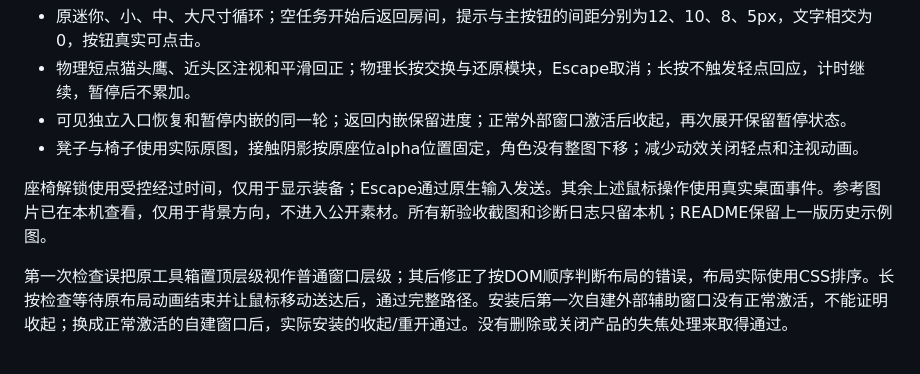
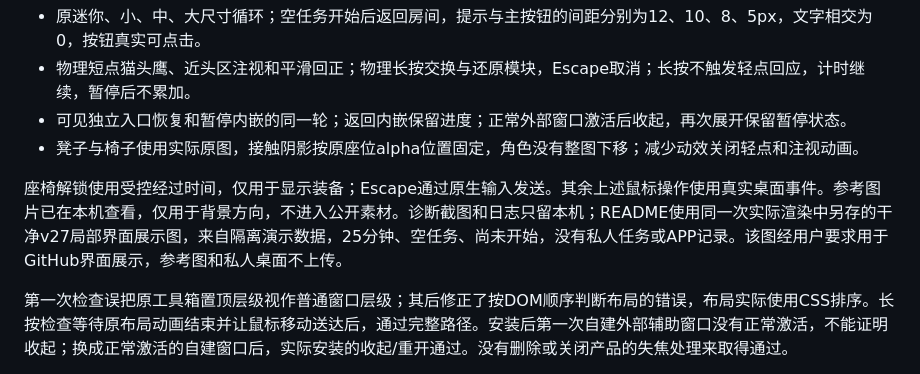
Before and after one commit to Irixil/irixi-owl-focus, a Markdown page: docs/verification.md, the part around the change. Drawn GitHub-style.

```diff
--- a/docs/verification.md
+++ b/docs/verification.md
@@ -9,7 +9,7 @@
 - 可见独立入口恢复和暂停内嵌的同一轮；返回内嵌保留进度；正常外部窗口激活后收起，再次展开保留暂停状态。
 - 凳子与椅子使用实际原图，接触阴影按原座位alpha位置固定，角色没有整图下移；减少动效关闭轻点和注视动画。
 
-座椅解锁使用受控经过时间，仅用于显示装备；Escape通过原生输入发送。其余上述鼠标操作使用真实桌面事件。参考图片已在本机查看，仅用于背景方向，不进入公开素材。所有新验收截图和诊断日志只留本机；README保留上一版历史示例图。
+座椅解锁使用受控经过时间，仅用于显示装备；Escape通过原生输入发送。其余上述鼠标操作使用真实桌面事件。参考图片已在本机查看，仅用于背景方向，不进入公开素材。诊断截图和日志只留本机；README使用同一次实际渲染中另存的干净v27局部界面展示图，来自隔离演示数据，25分钟、空任务、尚未开始，没有私人任务或APP记录。该图经用户要求用于GitHub界面展示，参考图和私人桌面不上传。
 
 第一次检查误把原工具箱置顶层级视作普通窗口层级；其后修正了按DOM顺序判断布局的错误，布局实际使用CSS排序。长按检查等待原布局动画结束并让鼠标移动送达后，通过完整路径。安装后第一次自建外部辅助窗口没有正常激活，不能证明收起；换成正常激活的自建窗口后，实际安装的收起/重开通过。没有删除或关闭产品的失焦处理来取得通过。
 
```
Also changed, not shown: README.md (+2 -2 lines), docs/images/room-widget.png.
